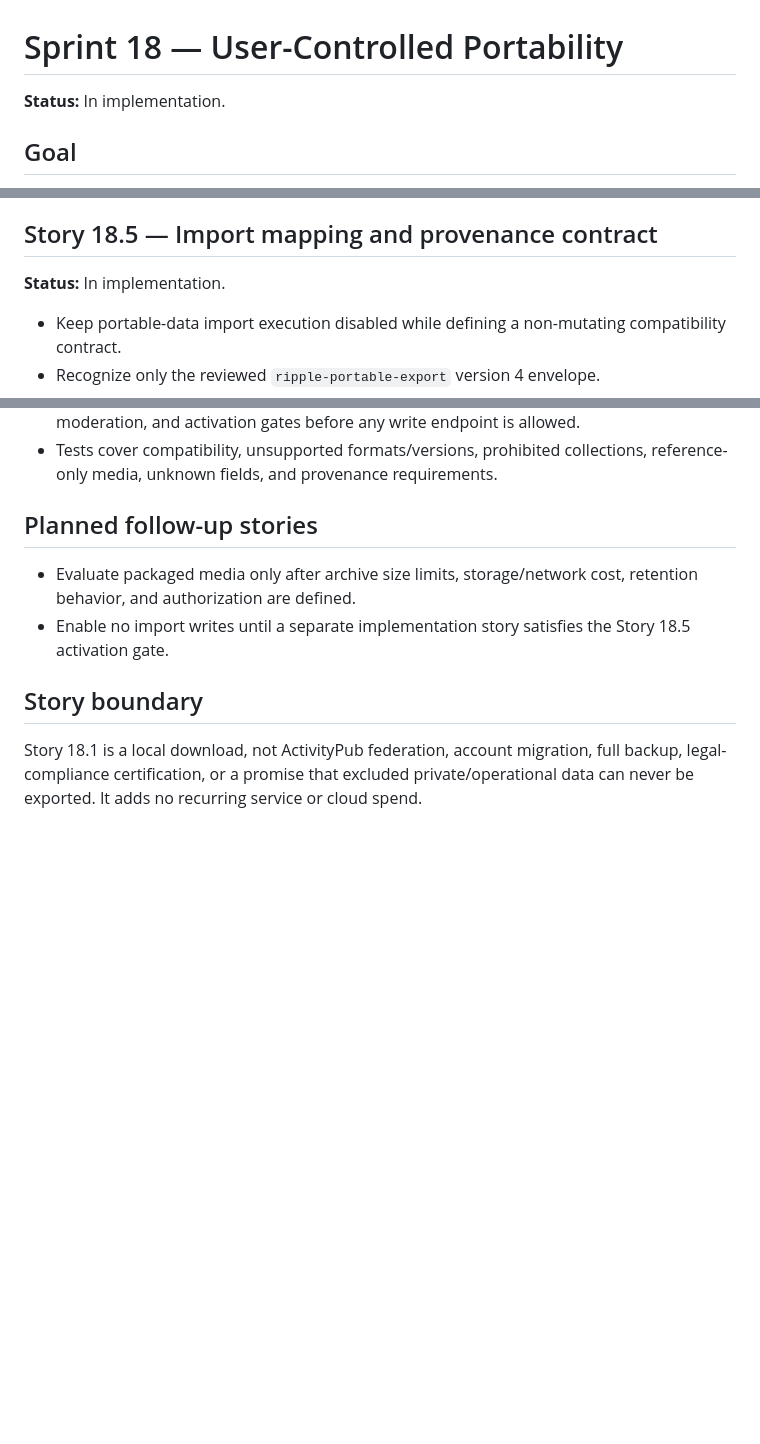
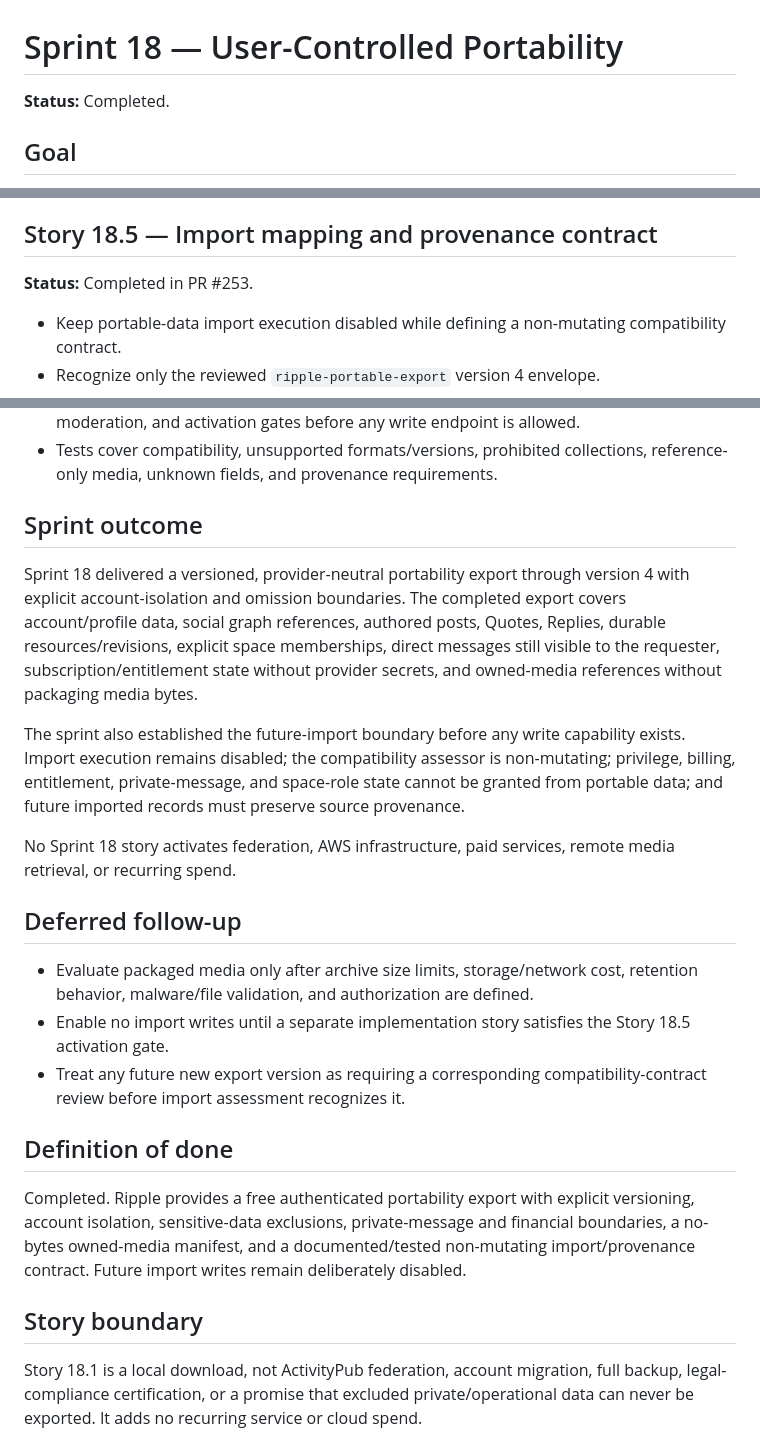
Before and after one commit to drakeg/twitclone, a Markdown page: docs/sprints/SPRINT_18.md, 3 parts joined by grey strips. Drawn GitHub-style; blank space fills up the shorter version.

Commit message:
Close Sprint 18 portability work

```diff
--- a/docs/sprints/SPRINT_18.md
+++ b/docs/sprints/SPRINT_18.md
@@ -1,6 +1,6 @@
 # Sprint 18 — User-Controlled Portability
 
-**Status:** In implementation.
+**Status:** Completed.
 
 ## Goal
 
@@ -88,7 +88,7 @@ Continue the low-risk interoperability direction approved by Sprint 17 by giving
 
 ## Story 18.5 — Import mapping and provenance contract
 
-**Status:** In implementation.
+**Status:** Completed in PR #253.
 
 - Keep portable-data import execution disabled while defining a non-mutating compatibility contract.
 - Recognize only the reviewed `ripple-portable-export` version 4 envelope.
@@ -110,10 +110,23 @@ Continue the low-risk interoperability direction approved by Sprint 17 by giving
 - Documentation defines duplicate, identity, relationship, authorization, rollback, moderation, and activation gates before any write endpoint is allowed.
 - Tests cover compatibility, unsupported formats/versions, prohibited collections, reference-only media, unknown fields, and provenance requirements.
 
-## Planned follow-up stories
+## Sprint outcome
 
-- Evaluate packaged media only after archive size limits, storage/network cost, retention behavior, and authorization are defined.
+Sprint 18 delivered a versioned, provider-neutral portability export through version 4 with explicit account-isolation and omission boundaries. The completed export covers account/profile data, social graph references, authored posts, Quotes, Replies, durable resources/revisions, explicit space memberships, direct messages still visible to the requester, subscription/entitlement state without provider secrets, and owned-media references without packaging media bytes.
+
+The sprint also established the future-import boundary before any write capability exists. Import execution remains disabled; the compatibility assessor is non-mutating; privilege, billing, entitlement, private-message, and space-role state cannot be granted from portable data; and future imported records must preserve source provenance.
+
+No Sprint 18 story activates federation, AWS infrastructure, paid services, remote media retrieval, or recurring spend.
+
+## Deferred follow-up
+
+- Evaluate packaged media only after archive size limits, storage/network cost, retention behavior, malware/file validation, and authorization are defined.
 - Enable no import writes until a separate implementation story satisfies the Story 18.5 activation gate.
+- Treat any future new export version as requiring a corresponding compatibility-contract review before import assessment recognizes it.
+
+## Definition of done
+
+Completed. Ripple provides a free authenticated portability export with explicit versioning, account isolation, sensitive-data exclusions, private-message and financial boundaries, a no-bytes owned-media manifest, and a documented/tested non-mutating import/provenance contract. Future import writes remain deliberately disabled.
 
 ## Story boundary
 
```
